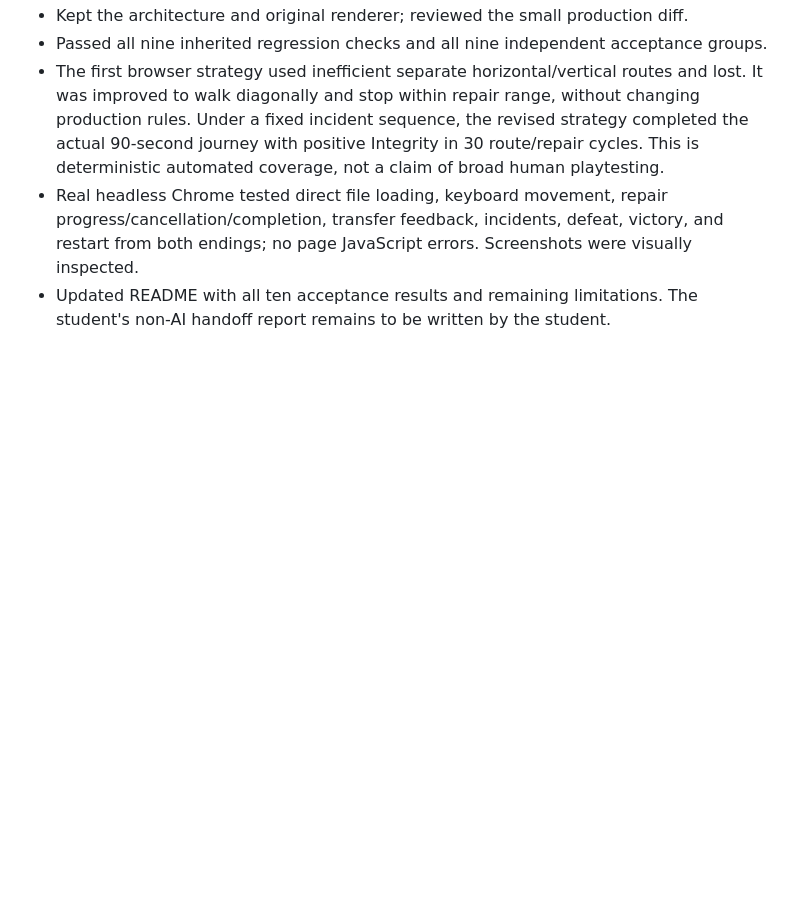
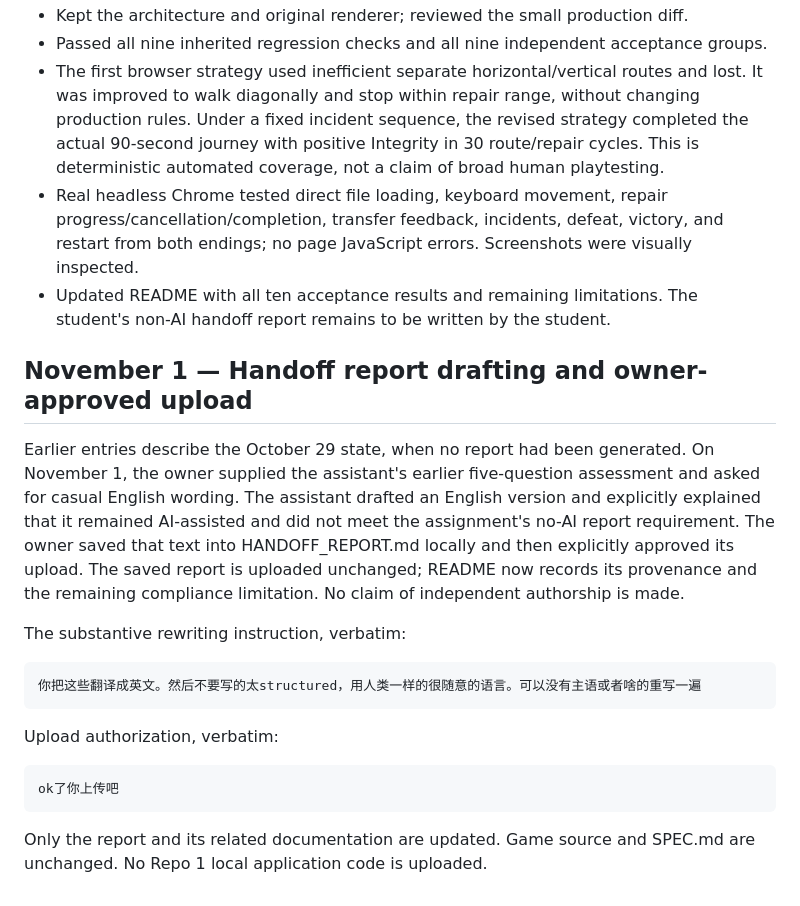
Before and after one commit to RyanZhou123232/chaos-lab-phase2, a Markdown page: prompt_log.md, the part around the change. GitHub-like rendering; blank space fills up the shorter version.

````diff
--- a/prompt_log.md
+++ b/prompt_log.md
@@ -193,3 +193,22 @@ The first independent wall test also allowed random hazards to run during a long
 - The first browser strategy used inefficient separate horizontal/vertical routes and lost. It was improved to walk diagonally and stop within repair range, without changing production rules. Under a fixed incident sequence, the revised strategy completed the actual 90-second journey with positive Integrity in 30 route/repair cycles. This is deterministic automated coverage, not a claim of broad human playtesting.
 - Real headless Chrome tested direct file loading, keyboard movement, repair progress/cancellation/completion, transfer feedback, incidents, defeat, victory, and restart from both endings; no page JavaScript errors. Screenshots were visually inspected.
 - Updated README with all ten acceptance results and remaining limitations. The student's non-AI handoff report remains to be written by the student.
+
+
+## November 1 — Handoff report drafting and owner-approved upload
+
+Earlier entries describe the October 29 state, when no report had been generated. On November 1, the owner supplied the assistant's earlier five-question assessment and asked for casual English wording. The assistant drafted an English version and explicitly explained that it remained AI-assisted and did not meet the assignment's no-AI report requirement. The owner saved that text into HANDOFF_REPORT.md locally and then explicitly approved its upload. The saved report is uploaded unchanged; README now records its provenance and the remaining compliance limitation. No claim of independent authorship is made.
+
+The substantive rewriting instruction, verbatim:
+
+```text
+你把这些翻译成英文。然后不要写的太structured，用人类一样的很随意的语言。可以没有主语或者啥的重写一遍
+```
+
+Upload authorization, verbatim:
+
+```text
+ok了你上传吧
+```
+
+Only the report and its related documentation are updated. Game source and SPEC.md are unchanged. No Repo 1 local application code is uploaded.
````
Also changed, not shown: HANDOFF_REPORT.md (added, +17 -0 lines), README.md (+1 -1 lines).
